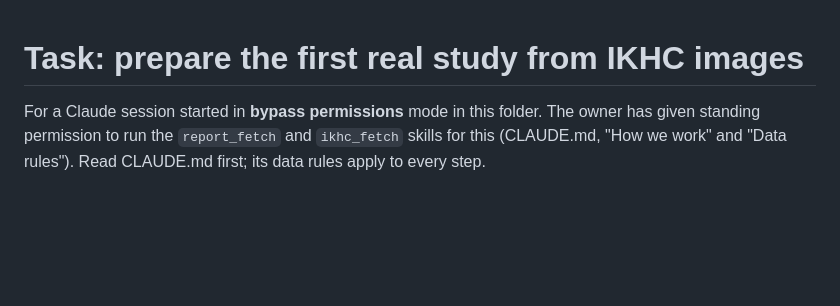
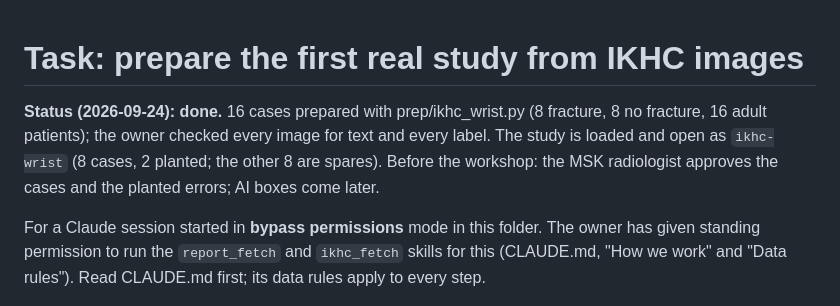
Before and after one commit to mostafansh/neshat, a Markdown page: docs/tasks/ikhc-wrist-cases.md, the part around the change. Rendered like a GitHub page; blank space fills up the shorter version.

```diff
--- a/docs/tasks/ikhc-wrist-cases.md
+++ b/docs/tasks/ikhc-wrist-cases.md
@@ -1,4 +1,9 @@
 # Task: prepare the first real study from IKHC images
+
+**Status (2026-09-24): done.** 16 cases prepared with prep/ikhc_wrist.py (8 fracture, 8 no
+fracture, 16 adult patients); the owner checked every image for text and every label. The study
+is loaded and open as `ikhc-wrist` (8 cases, 2 planted; the other 8 are spares). Before the
+workshop: the MSK radiologist approves the cases and the planted errors; AI boxes come later.
 
 For a Claude session started in **bypass permissions** mode in this folder. The owner has given
 standing permission to run the `report_fetch` and `ikhc_fetch` skills for this (CLAUDE.md,
```
Also changed, not shown: docs/plan.md (+1 -0 lines), docs/tasks/continue-m1.md (+3 -0 lines).
